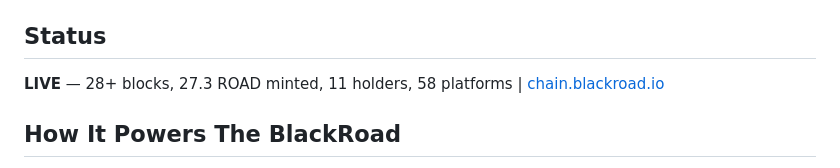
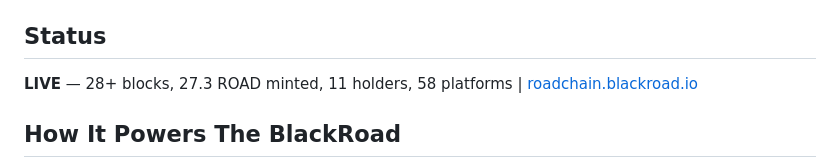
Before and after one commit to BlackRoad-Products/roadchain, a Markdown page: README.md, the part around the change. GitHub-like rendering.

Commit message:
docs: fix canonical URL to roadchain.blackroad.io per empire doc

```diff
--- a/README.md
+++ b/README.md
@@ -84,7 +84,7 @@ RoadChain is the integration backbone — **58 webhook handlers live**:
 
 ## Status
 
-**LIVE** — 28+ blocks, 27.3 ROAD minted, 11 holders, 58 platforms | [chain.blackroad.io](https://chain.blackroad.io)
+**LIVE** — 28+ blocks, 27.3 ROAD minted, 11 holders, 58 platforms | [roadchain.blackroad.io](https://roadchain.blackroad.io)
 
 ## How It Powers The BlackRoad
 
```
